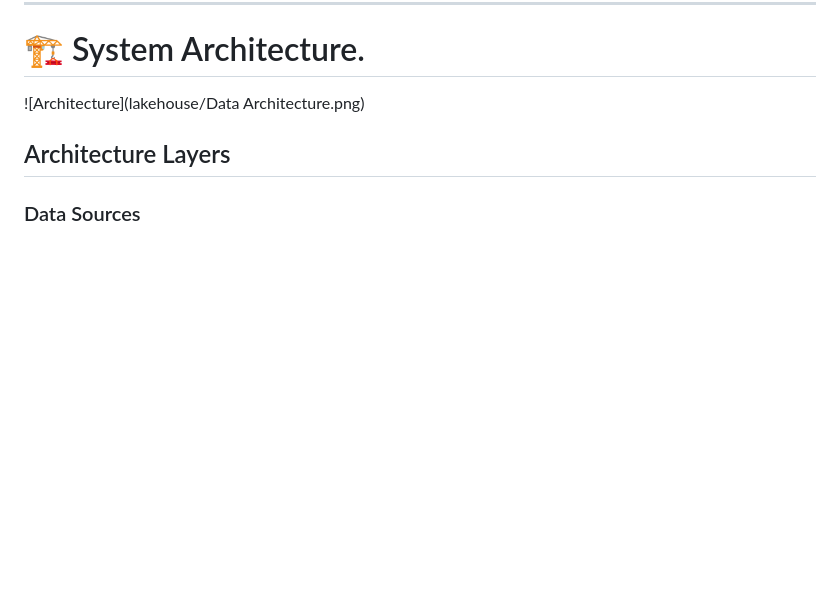
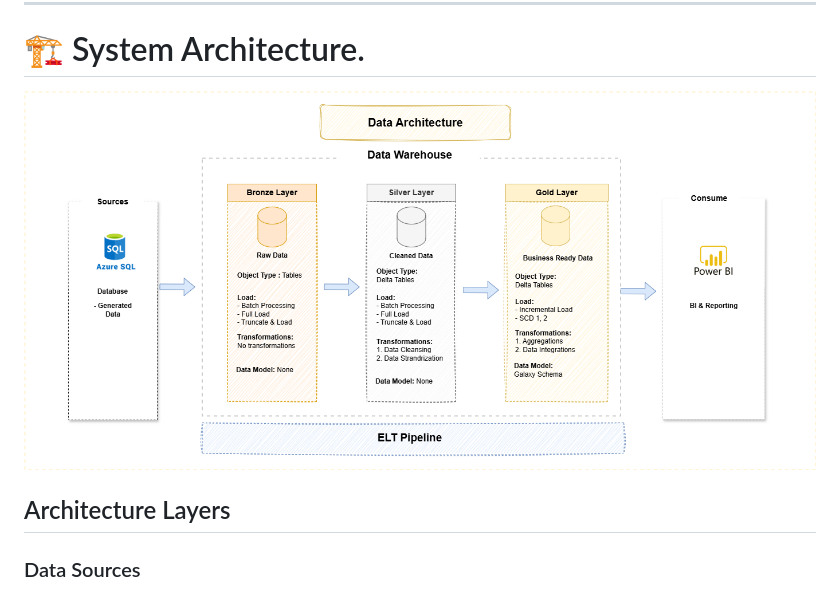
Before and after one commit to ALIREDA5/Medical_Insurance_Analytics, a Markdown page: README.md, the part around one of its changes. Rendered like a GitHub page; blank space fills up the shorter version.

```diff
--- a/README.md
+++ b/README.md
@@ -40,7 +40,7 @@ UHIP addresses these challenges through centralized data integration and analyti
 ---
 
 # 🏗️ System Architecture.
-![Architecture](lakehouse/Data Architecture.png)
+![Architecture](lakehouse/Data-Architecture.png)
 ## Architecture Layers
 
 ### Data Sources
```
Also changed, not shown: other parts of README.md (+2 -2 lines).
